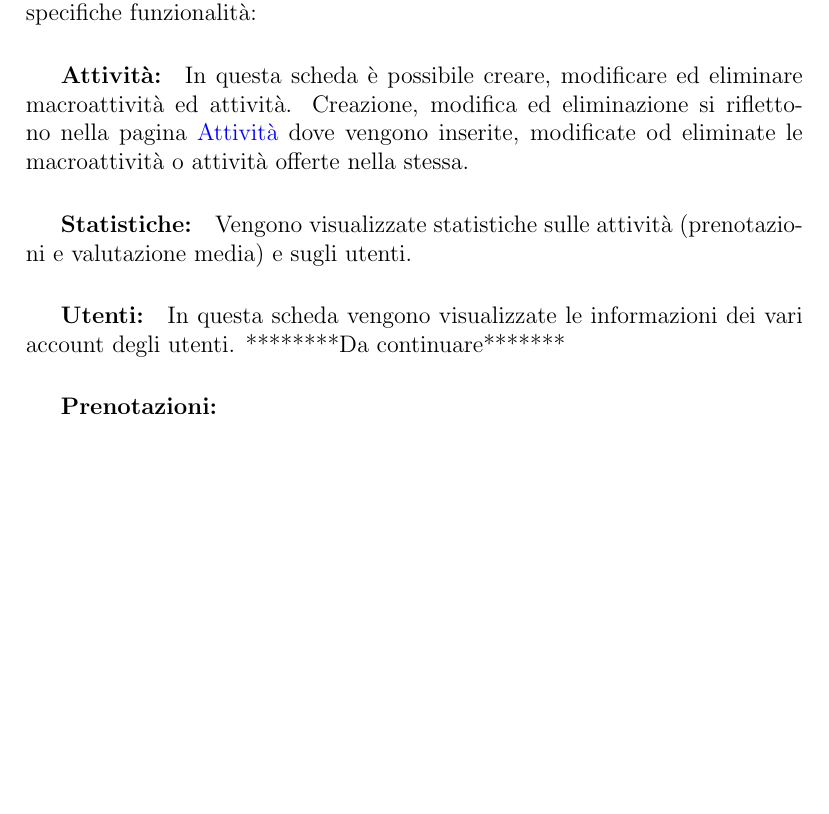
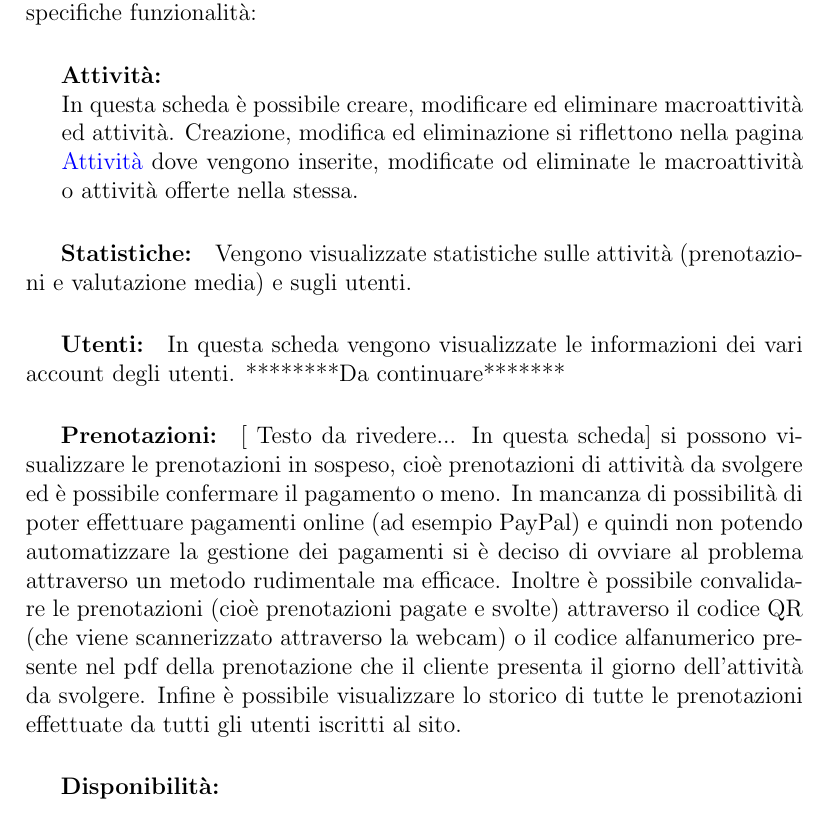
Before and after one commit to riccardobek/Tecnologie-Web, a LaTeX document (relazione/relazione.tex, which reads relazione/config.tex, relazione/struttura.tex): part of page 4 of 5, cut so that both start at the same text, the shorter picture padded with empty space. Compiled offline with pdfLaTeX; the source files are stored in an older character set and shown here as Unicode.

Commit message:
Continuata formattazione LaTeX

```diff
--- a/relazione/config.tex
+++ b/relazione/config.tex
@@ -28,6 +28,7 @@
 \usepackage{fancyhdr}
 \usepackage{graphicx}
 \usepackage{multirow}
+\usepackage{changepage}
 \usepackage{float}
 \pagestyle{fancy}
 \fancyhf{}
@@ -36,3 +37,5 @@
 \lhead{\nouppercase{\leftmark}}
 \rfoot{\thepage}
 \pagestyle{fancy}
+
+\newenvironment{identazione}{\begin{adjustwidth}{18pt}{}}{\end{adjustwidth}}
--- a/relazione/struttura.tex
+++ b/relazione/struttura.tex
@@ -13,10 +13,16 @@ Questa pagina permette agli utenti di poter visualizzare le prenotazioni attive
 Infine nel pannello è possibile gestire i dati anagrafici e i dati dell'account e l'eliminazione di esso.
 \paragraph{Pannello Admin}\mbox{}\\
 Il pannello di amministrazione prensenta varie schede le quali ricoprono specifiche funzionalità:
-\subparagraph{Attività:} In questa scheda è possibile creare, modificare ed eliminare macroattività ed attività.
-Creazione, modifica ed eliminazione si riflettono nella pagina \hyperlink{paginaAttivita}{Attività} dove vengono inserite, modificate od eliminate le macroattività o attività offerte nella stessa.
+\subparagraph{Attività:}
+\begin{identazione}
+	In questa scheda è possibile creare, modificare ed eliminare macroattività ed attività.
+	Creazione, modifica ed eliminazione si riflettono nella pagina \hyperlink{paginaAttivita}{Attività} dove vengono inserite, modificate od eliminate le macroattività o attività offerte nella stessa.
+\end{identazione}
 \subparagraph{Statistiche:} Vengono visualizzate statistiche sulle attività (prenotazioni e valutazione media) e sugli utenti.
 
 \subparagraph{Utenti:}In questa scheda vengono visualizzate le informazioni dei vari account degli utenti. ********Da continuare*******
 
-\subparagraph{Prenotazioni:}
+\subparagraph{Prenotazioni:}[ Testo da rivedere... In questa scheda] si possono visualizzare le prenotazioni in sospeso, cioè prenotazioni di attività da svolgere ed è possibile confermare il pagamento o meno. In mancanza di possibilità di poter effettuare pagamenti online (ad esempio PayPal) e quindi non potendo automatizzare la gestione dei pagamenti  si è deciso di ovviare al problema attraverso un metodo rudimentale ma efficace. Inoltre è possibile convalidare le prenotazioni (cioè prenotazioni pagate e svolte) attraverso il codice QR (che viene scannerizzato attraverso la webcam) o il codice alfanumerico presente nel pdf della prenotazione che il cliente presenta il giorno dell'attività da svolgere.
+Infine è possibile  visualizzare lo storico di tutte le prenotazioni effettuate da tutti gli utenti iscritti al sito.
+
+\subparagraph{Disponibilità:}
```
Also changed, not shown: relazione/relazione.pdf, relazione/struttura.tex (2 more changed lines), 4 other files.
